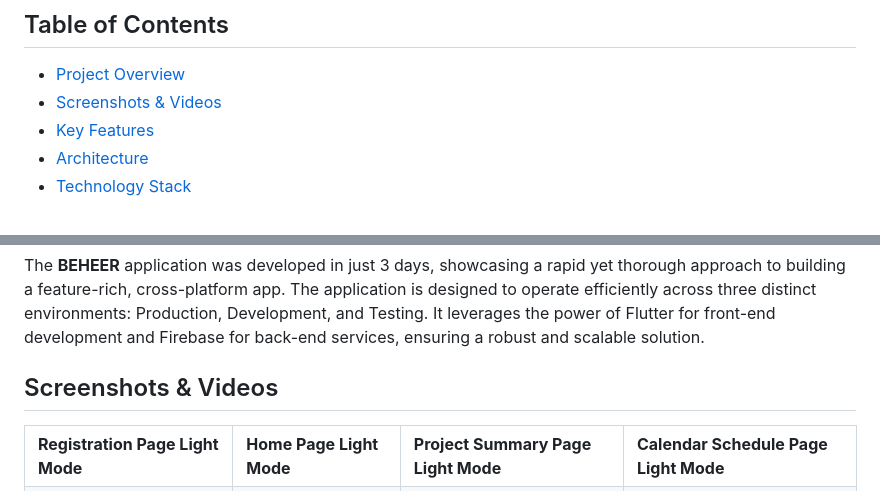
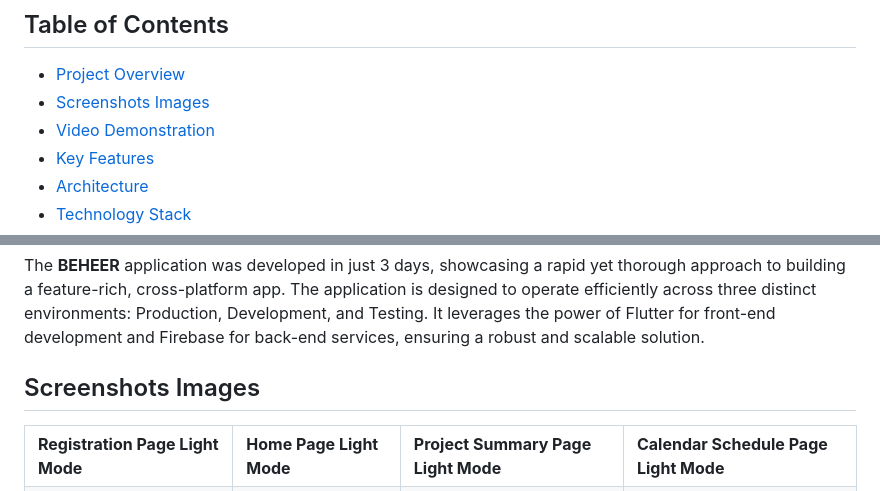
Before and after one commit to ahmedmahershaaban/BEHEER, a Markdown page: README.md, 2 parts joined by grey strips. Rendered like a GitHub page.

Commit message:
Added Video Demonstration section into the README.md
Uploaded video to Google Drive and embedded it into the README file

```diff
--- a/README.md
+++ b/README.md
@@ -5,7 +5,8 @@
 ## Table of Contents
 
 - [Project Overview](#project-overview)
-- [Screenshots & Videos](#screenshots--videos)
+- [Screenshots Images](#screenshots-images)
+- [Video Demonstration](#video-demonstration)
 - [Key Features](#key-features)
 - [Architecture](#architecture)
 - [Technology Stack](#technology-stack)
@@ -18,7 +19,7 @@
 
 The **BEHEER** application was developed in just 3 days, showcasing a rapid yet thorough approach to building a feature-rich, cross-platform app. The application is designed to operate efficiently across three distinct environments: Production, Development, and Testing. It leverages the power of Flutter for front-end development and Firebase for back-end services, ensuring a robust and scalable solution.
 
-## Screenshots & Videos
+## Screenshots Images
 
 <table>
   <tr>
```
Also changed, not shown: other parts of README.md (+3 -0 lines).
